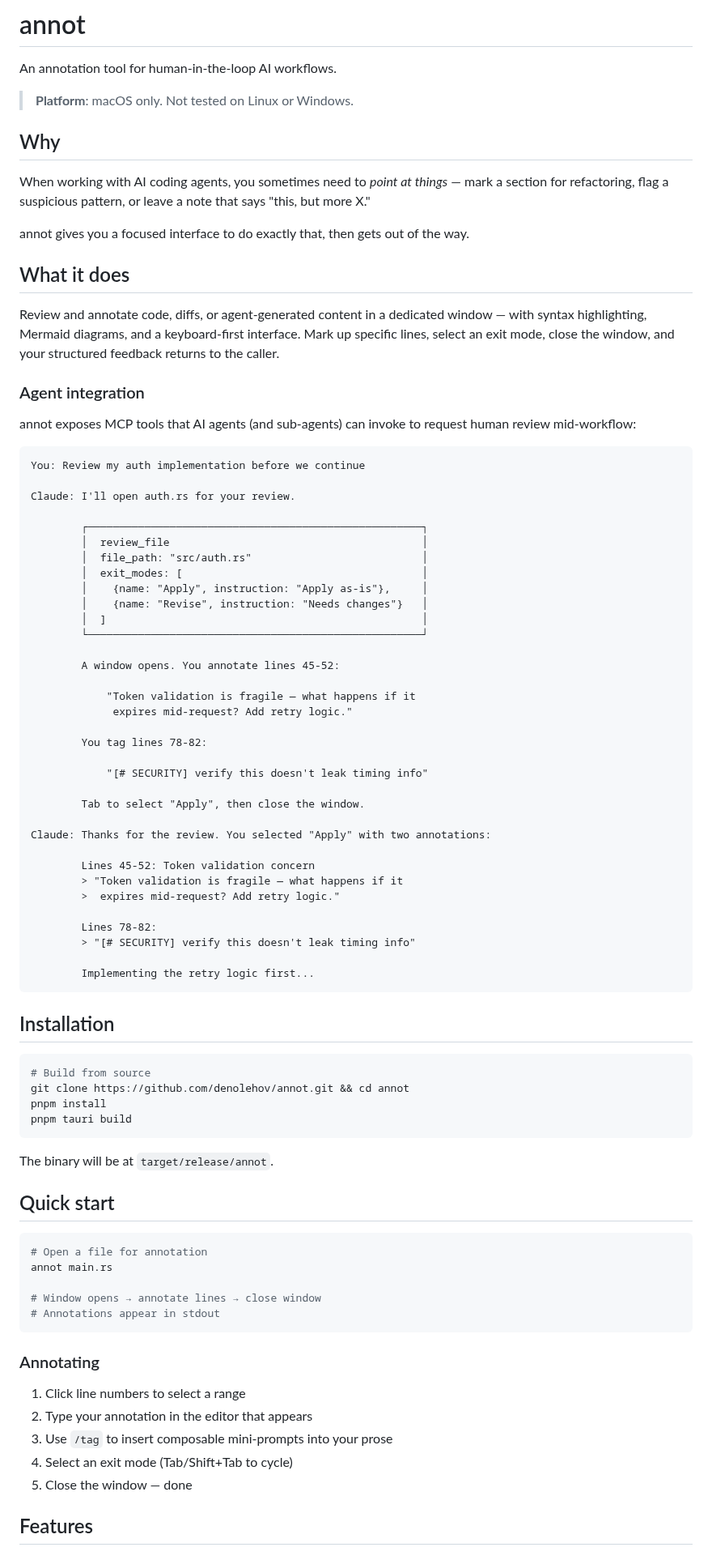
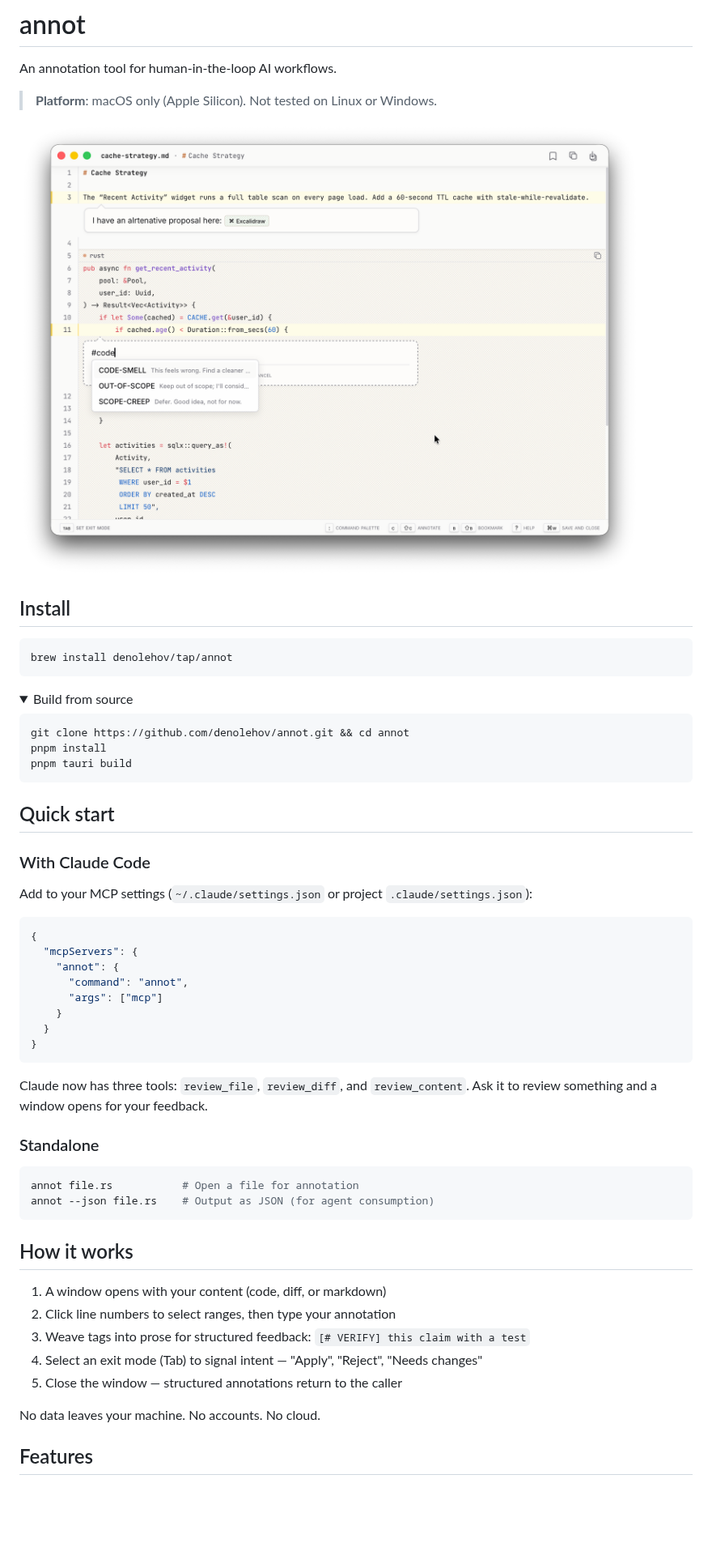
Before and after one commit to denolehov/annot, a Markdown page: README.md, the part around one of its changes. Shown at 81% size. GitHub-like rendering; pictures changed too: docs/screenshot.png (added); folded sections open; blank space fills up the shorter version.

Commit message:
docs: rewrite README.md

````diff
--- a/README.md
+++ b/README.md
@@ -2,87 +2,62 @@
 
 An annotation tool for human-in-the-loop AI workflows.
 
-> **Platform**: macOS only. Not tested on Linux or Windows.
+> **Platform**: macOS only (Apple Silicon). Not tested on Linux or Windows.
 
-## Why
+![annot screenshot](docs/screenshot.png)
 
-When working with AI coding agents, you sometimes need to *point at things* — mark a section for refactoring, flag a suspicious pattern, or leave a note that says "this, but more X."
+## Install
 
-annot gives you a focused interface to do exactly that, then gets out of the way.
-
-## What it does
-
-Review and annotate code, diffs, or agent-generated content in a dedicated window — with syntax highlighting, Mermaid diagrams, and a keyboard-first interface. Mark up specific lines, select an exit mode, close the window, and your structured feedback returns to the caller.
-
-### Agent integration
-
-annot exposes MCP tools that AI agents (and sub-agents) can invoke to request human review mid-workflow:
-
-```
-You: Review my auth implementation before we continue
-
-Claude: I'll open auth.rs for your review.
-
-        ┌─────────────────────────────────────────────────────┐
-        │  review_file                                        │
-        │  file_path: "src/auth.rs"                           │
-        │  exit_modes: [                                      │
-        │    {name: "Apply", instruction: "Apply as-is"},     │
-        │    {name: "Revise", instruction: "Needs changes"}   │
-        │  ]                                                  │
-        └─────────────────────────────────────────────────────┘
-
-        A window opens. You annotate lines 45-52:
-
-            "Token validation is fragile — what happens if it
-             expires mid-request? Add retry logic."
-
-        You tag lines 78-82:
-
-            "[# SECURITY] verify this doesn't leak timing info"
-
-        Tab to select "Apply", then close the window.
-
-Claude: Thanks for the review. You selected "Apply" with two annotations:
-
-        Lines 45-52: Token validation concern
-        > "Token validation is fragile — what happens if it
-        >  expires mid-request? Add retry logic."
-
-        Lines 78-82:
-        > "[# SECURITY] verify this doesn't leak timing info"
-
-        Implementing the retry logic first...
+```bash
+brew install denolehov/tap/annot
 ```
 
-## Installation
+<details>
+<summary>Build from source</summary>
 
 ```bash
-# Build from source
 git clone https://github.com/denolehov/annot.git && cd annot
 pnpm install
 pnpm tauri build
 ```
 
-The binary will be at `target/release/annot`.
+</details>
 
 ## Quick start
 
-```bash
-# Open a file for annotation
-annot main.rs
+### With Claude Code
 
-# Window opens → annotate lines → close window
-# Annotations appear in stdout
+Add to your MCP settings (`~/.claude/settings.json` or project `.claude/settings.json`):
+
+```json
+{
+  "mcpServers": {
+    "annot": {
+      "command": "annot",
+      "args": ["mcp"]
+    }
+  }
+}
 ```
 
-### Annotating
+Claude now has three tools: `review_file`, `review_diff`, and `review_content`. Ask it to review something and a window opens for your feedback.
 
-1. Click line numbers to select a range
-2. Type your annotation in the editor that appears
-3. Use `/tag` to insert composable mini-prompts into your prose
-4. Select an exit mode (Tab/Shift+Tab to cycle)
-5. Close the window — done
+### Standalone
+
+```bash
+annot file.rs           # Open a file for annotation
+annot --json file.rs    # Output as JSON (for agent consumption)
+```
+
+## How it works
+
+1. A window opens with your content (code, diff, or markdown)
+2. Click line numbers to select ranges, then type your annotation
+3. Weave tags into prose for structured feedback: `[# VERIFY] this claim with a test`
+4. Select an exit mode (Tab) to signal intent — "Apply", "Reject", "Needs changes"
+5. Close the window — structured annotations return to the caller
+
+No data leaves your machine. No accounts. No cloud.
 
 ## Features
 
````
Also changed, not shown: other parts of README.md (+28 -88 lines).
